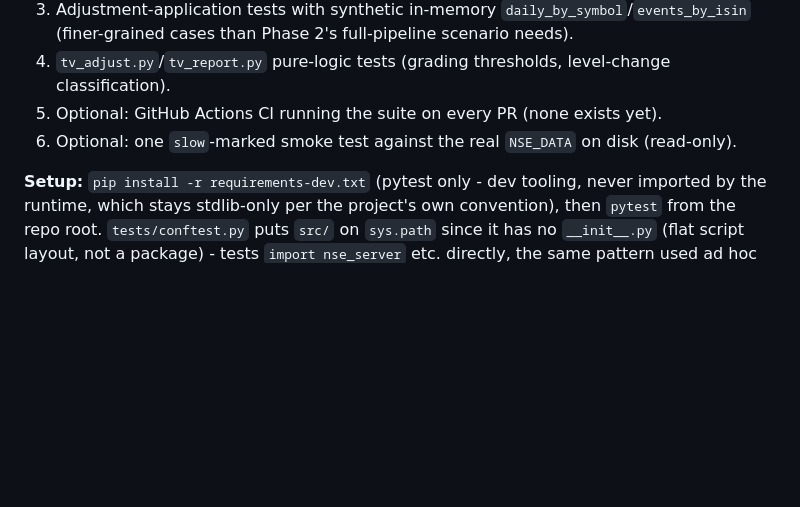
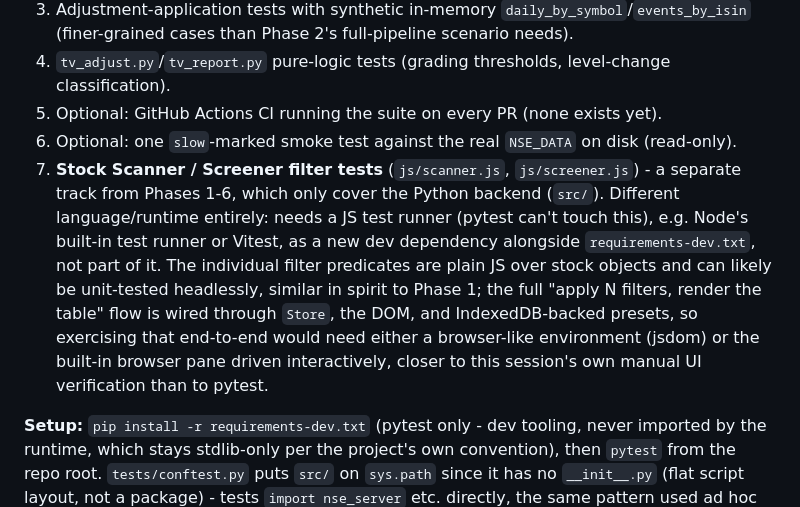
Before and after one commit to vivekr28/nse-stock-scanner, a Markdown page: AGENT.md, the part around the change. GitHub-like rendering; blank space fills up the shorter version.

Commit message:
Plan: add Phase 7 (Stock Scanner / Screener filter tests) to the roadmap
A separate track from Phases 1-6, which only cover the Python backend
(src/). js/scanner.js and js/screener.js are plain JS, need a
different test runner entirely (pytest can't touch them), and the
full filter-application flow is wired through Store/DOM/IndexedDB
presets rather than being pure-function-testable the way Phase 1 was.

Co-Authored-By: Claude Sonnet 5 <noreply@anthropic.com>

```diff
--- a/AGENT.md
+++ b/AGENT.md
@@ -990,6 +990,7 @@ Migrated from the old `sec_bhavdata_full_DDMMYYYY.csv` bhavcopy format to the ne
 4. `tv_adjust.py`/`tv_report.py` pure-logic tests (grading thresholds, level-change classification).
 5. Optional: GitHub Actions CI running the suite on every PR (none exists yet).
 6. Optional: one `slow`-marked smoke test against the real `NSE_DATA` on disk (read-only).
+7. **Stock Scanner / Screener filter tests** (`js/scanner.js`, `js/screener.js`) - a separate track from Phases 1-6, which only cover the Python backend (`src/`). Different language/runtime entirely: needs a JS test runner (pytest can't touch this), e.g. Node's built-in test runner or Vitest, as a new dev dependency alongside `requirements-dev.txt`, not part of it. The individual filter predicates are plain JS over stock objects and can likely be unit-tested headlessly, similar in spirit to Phase 1; the full "apply N filters, render the table" flow is wired through `Store`, the DOM, and IndexedDB-backed presets, so exercising that end-to-end would need either a browser-like environment (jsdom) or the built-in browser pane driven interactively, closer to this session's own manual UI verification than to pytest.
 
 **Setup:** `pip install -r requirements-dev.txt` (pytest only - dev tooling, never imported by the runtime, which stays stdlib-only per the project's own convention), then `pytest` from the repo root. `tests/conftest.py` puts `src/` on `sys.path` since it has no `__init__.py` (flat script layout, not a package) - tests `import nse_server` etc. directly, the same pattern used ad hoc in this session's own scratchpad verification scripts.
 
```
